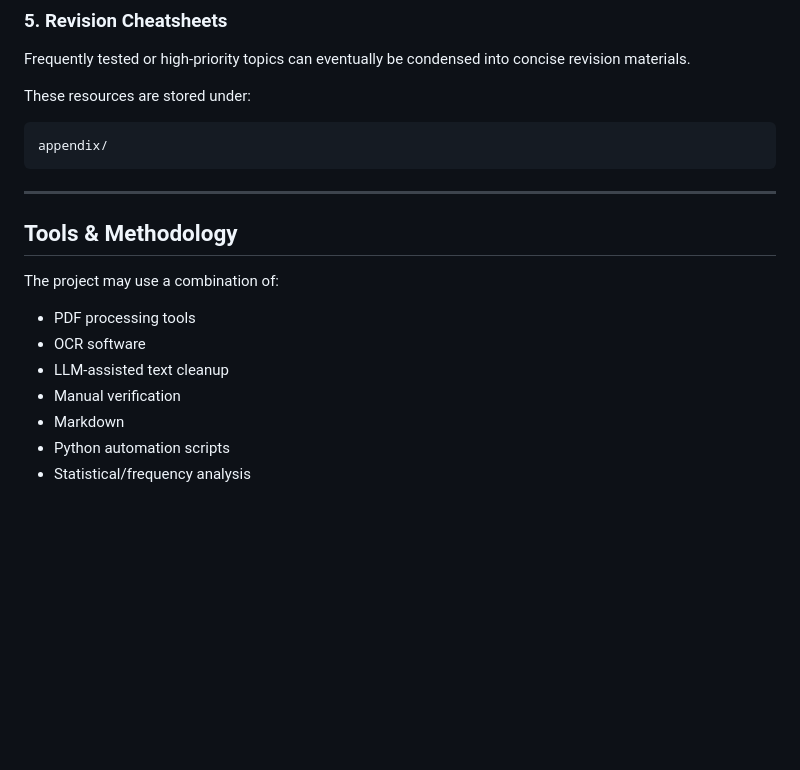
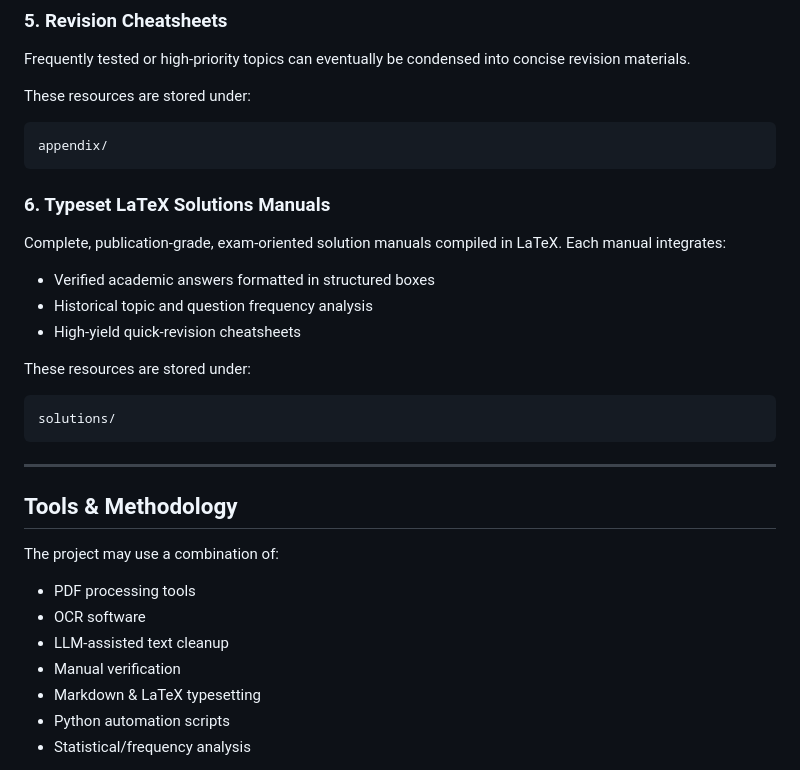
Before and after one commit to maxplanck100/bds-past-questions, a Markdown page: README.md, the part around one of its changes. Drawn GitHub-style; blank space fills up the shorter version.

````diff
--- a/README.md
+++ b/README.md
@@ -203,6 +215,19 @@ These resources are stored under:
 appendix/
 ```
 
+### 6. Typeset LaTeX Solutions Manuals
+
+Complete, publication-grade, exam-oriented solution manuals compiled in LaTeX. Each manual integrates:
+- Verified academic answers formatted in structured boxes
+- Historical topic and question frequency analysis
+- High-yield quick-revision cheatsheets
+
+These resources are stored under:
+
+```text
+solutions/
+```
+
 ---
 
 ## Tools & Methodology
@@ -213,7 +238,7 @@ The project may use a combination of:
 * OCR software
 * LLM-assisted text cleanup
 * Manual verification
-* Markdown
+* Markdown & LaTeX typesetting
 * Python automation scripts
 * Statistical/frequency analysis
 
````
Also changed, not shown: other parts of README.md (+30 -17 lines).
